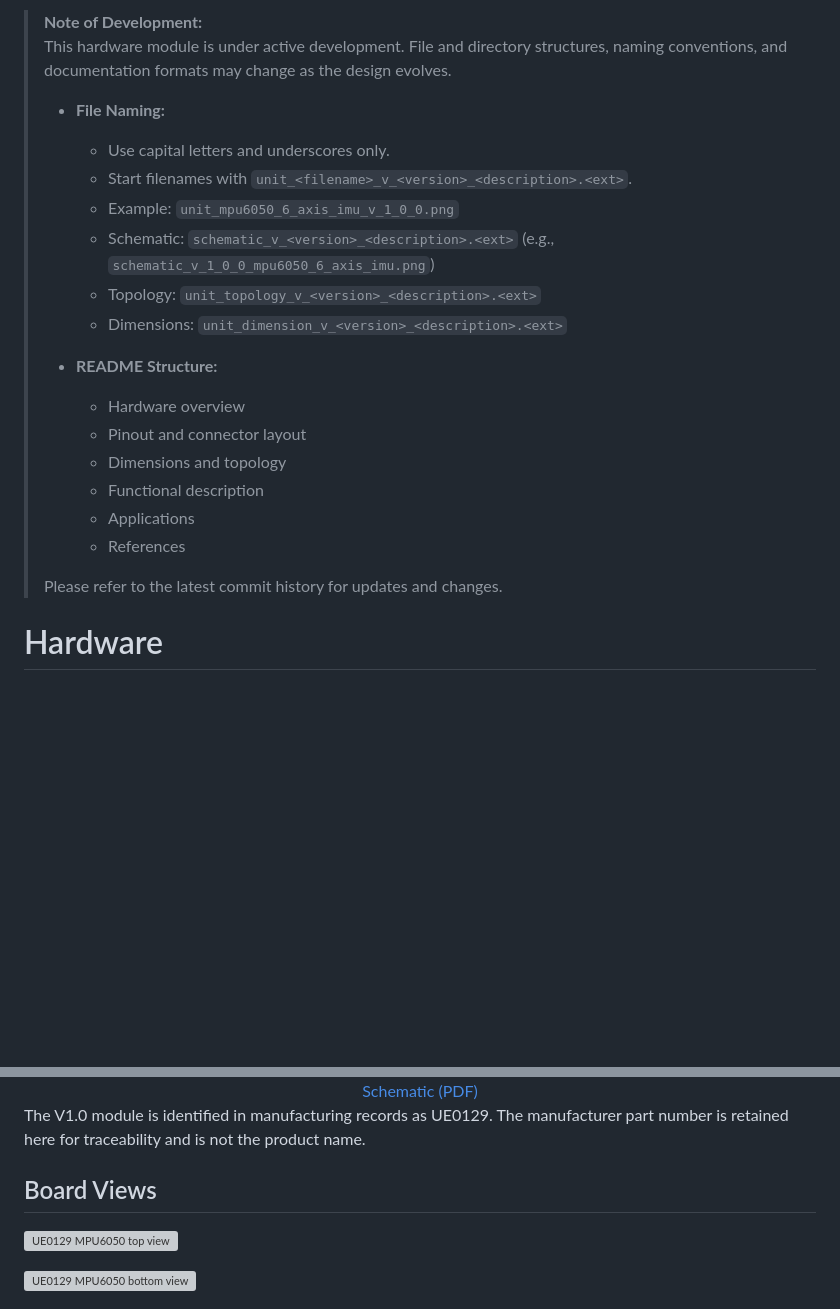
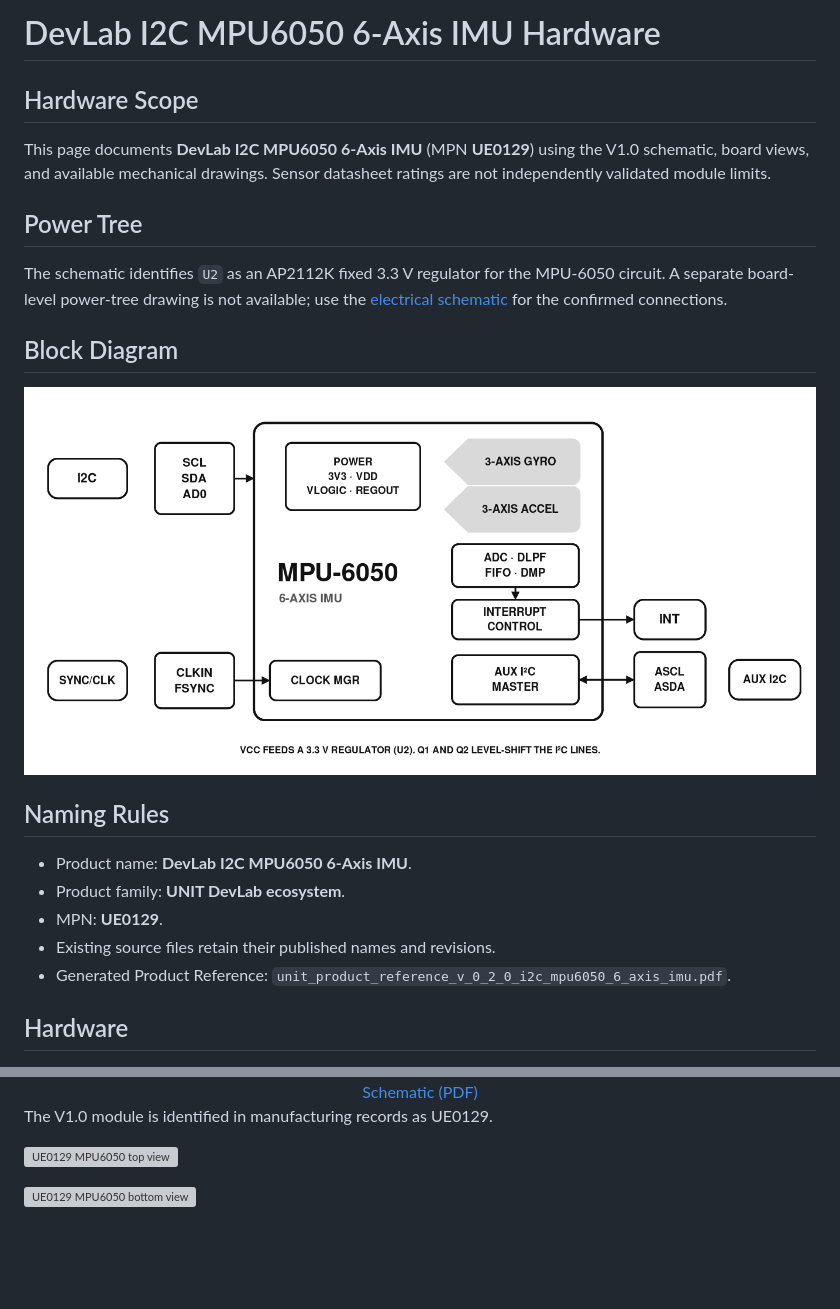
Before and after one commit to UNIT-Electronics-MX/unit_devlab_i2c_mpu6050_6_axis_imu, a Markdown page: hardware/README.md, 2 parts joined by grey strips. GitHub-like rendering; blank space fills up the shorter version; grey boxes are pictures that could not be loaded.

Commit message:
Standardize hardware README sections

```diff
--- a/hardware/README.md
+++ b/hardware/README.md
@@ -1,36 +1,32 @@
-> **Note of Development:**
-> This hardware module is under active development. File and directory structures, naming conventions, and documentation formats may change as the design evolves.
->
-> - **File Naming:**
->   - Use capital letters and underscores only.
->   - Start filenames with `unit_<filename>_v_<version>_<description>.<ext>`.
->   - Example: `unit_mpu6050_6_axis_imu_v_1_0_0.png`
->   - Schematic: `schematic_v_<version>_<description>.<ext>` (e.g., `schematic_v_1_0_0_mpu6050_6_axis_imu.png`)
->   - Topology: `unit_topology_v_<version>_<description>.<ext>`
->   - Dimensions: `unit_dimension_v_<version>_<description>.<ext>`
->
-> - **README Structure:**
->   - Hardware overview
->   - Pinout and connector layout
->   - Dimensions and topology
->   - Functional description
->   - Applications
->   - References
->
-> Please refer to the latest commit history for updates and changes.
+# DevLab I2C MPU6050 6-Axis IMU Hardware
 
-# Hardware
+## Hardware Scope
+
+This page documents **DevLab I2C MPU6050 6-Axis IMU** (MPN **UE0129**) using the V1.0 schematic, board views, and available mechanical drawings. Sensor datasheet ratings are not independently validated module limits.
+
+## Power Tree
+
+The schematic identifies `U2` as an AP2112K fixed 3.3 V regulator for the MPU-6050 circuit. A separate board-level power-tree drawing is not available; use the [electrical schematic](unit_sch_v_1_0_0_ue129_mpu6050_imu.pdf) for the confirmed connections.
+
+## Block Diagram
+
+![UE0129 functional block diagram](resources/unit_block_diagram_v_1_0_0_ue0129_mpu6050.png)
+
+## Naming Rules
+
+- Product name: **DevLab I2C MPU6050 6-Axis IMU**.
+- Product family: **UNIT DevLab ecosystem**.
+- MPN: **UE0129**.
+- Existing source files retain their published names and revisions.
+- Generated Product Reference: `unit_product_reference_v_0_2_0_i2c_mpu6050_6_axis_imu.pdf`.
+
+## Hardware
 
 <div align="center">
 <a href="./unit_sch_v_1_0_0_ue129_mpu6050_imu.pdf"><img src="./resources/unit_sch_v_1_0_0_ue129_mpu6050_imu.png" width="700px" alt="V1.0 electrical schematic"><br/>Schematic (PDF)</a>
 </div>
 
-The V1.0 module is identified in manufacturing records as UE0129. The
-manufacturer part number is retained here for traceability and is not the
-product name.
-
-
-## Board Views
+The V1.0 module is identified in manufacturing records as UE0129.
 
 ![UE0129 MPU6050 top view](resources/unit_top_v_1_0_0_ue0129_mpu6050_3d.png)
 
```
Also changed, not shown: other parts of hardware/README.md (+6 -10 lines).
